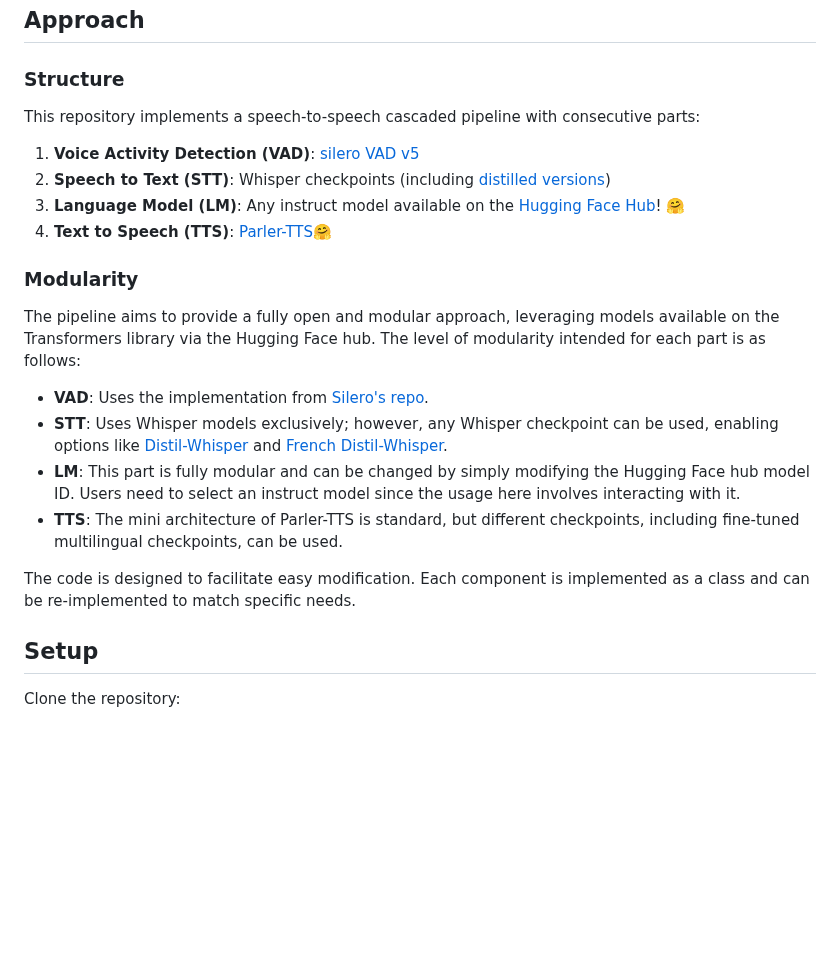
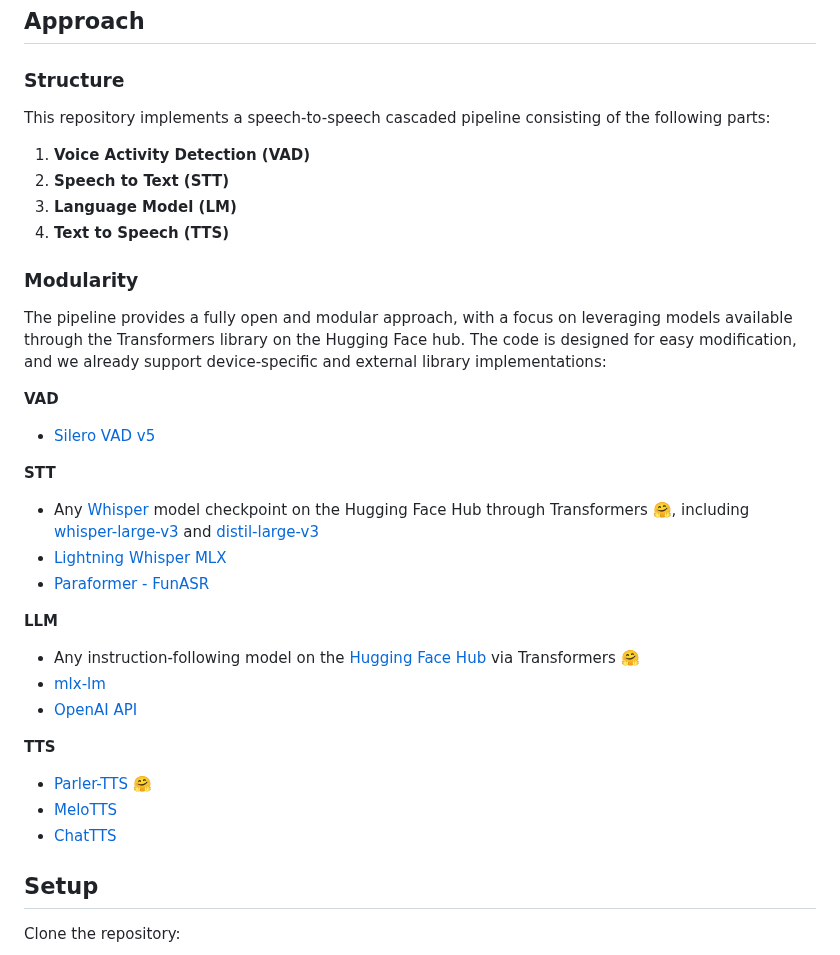
Before and after one commit to JavidAAA/Convert_Speech, a Markdown page: README.md, the part around one of its changes. GitHub-like rendering; blank space fills up the shorter version.

```diff
--- a/README.md
+++ b/README.md
@@ -23,20 +23,32 @@
 ## Approach
 
 ### Structure
-This repository implements a speech-to-speech cascaded pipeline with consecutive parts:
-1. **Voice Activity Detection (VAD)**: [silero VAD v5](https://github.com/snakers4/silero-vad)
-2. **Speech to Text (STT)**: Whisper checkpoints (including [distilled versions](https://huggingface.co/distil-whisper))
-3. **Language Model (LM)**: Any instruct model available on the [Hugging Face Hub](https://huggingface.co/models?pipeline_tag=text-generation&sort=trending)! 🤗
-4. **Text to Speech (TTS)**: [Parler-TTS](https://github.com/huggingface/parler-tts)🤗
+This repository implements a speech-to-speech cascaded pipeline consisting of the following parts:
+1. **Voice Activity Detection (VAD)**
+2. **Speech to Text (STT)**
+3. **Language Model (LM)**
+4. **Text to Speech (TTS)**
 
 ### Modularity
-The pipeline aims to provide a fully open and modular approach, leveraging models available on the Transformers library via the Hugging Face hub. The level of modularity intended for each part is as follows:
-- **VAD**: Uses the implementation from [Silero's repo](https://github.com/snakers4/silero-vad).
-- **STT**: Uses Whisper models exclusively; however, any Whisper checkpoint can be used, enabling options like [Distil-Whisper](https://huggingface.co/distil-whisper/distil-large-v3) and [French Distil-Whisper](https://huggingface.co/eustlb/distil-large-v3-fr).
-- **LM**: This part is fully modular and can be changed by simply modifying the Hugging Face hub model ID. Users need to select an instruct model since the usage here involves interacting with it.
-- **TTS**: The mini architecture of Parler-TTS is standard, but different checkpoints, including fine-tuned multilingual checkpoints, can be used.
+The pipeline provides a fully open and modular approach, with a focus on leveraging models available through the Transformers library on the Hugging Face hub. The code is designed for easy modification, and we already support device-specific and external library implementations:
 
-The code is designed to facilitate easy modification. Each component is implemented as a class and can be re-implemented to match specific needs.
+**VAD**
+- [Silero VAD v5](https://github.com/snakers4/silero-vad)
+
+**STT**
+- Any [Whisper](https://huggingface.co/docs/transformers/en/model_doc/whisper) model checkpoint on the Hugging Face Hub through Transformers 🤗, including [whisper-large-v3](https://huggingface.co/openai/whisper-large-v3) and [distil-large-v3](https://huggingface.co/distil-whisper/distil-large-v3)
+- [Lightning Whisper MLX](https://github.com/mustafaaljadery/lightning-whisper-mlx?tab=readme-ov-file#lightning-whisper-mlx)
+- [Paraformer - FunASR](https://github.com/modelscope/FunASR)
+
+**LLM**
+- Any instruction-following model on the [Hugging Face Hub](https://huggingface.co/models?pipeline_tag=text-generation&sort=trending) via Transformers 🤗
+- [mlx-lm](https://github.com/ml-explore/mlx-examples/blob/main/llms/README.md)
+- [OpenAI API](https://platform.openai.com/docs/quickstart)
+
+**TTS**
+- [Parler-TTS](https://github.com/huggingface/parler-tts) 🤗
+- [MeloTTS](https://github.com/myshell-ai/MeloTTS)
+- [ChatTTS](https://github.com/2noise/ChatTTS?tab=readme-ov-file)
 
 ## Setup
 
```
Also changed, not shown: other parts of README.md (+53 -48 lines).
